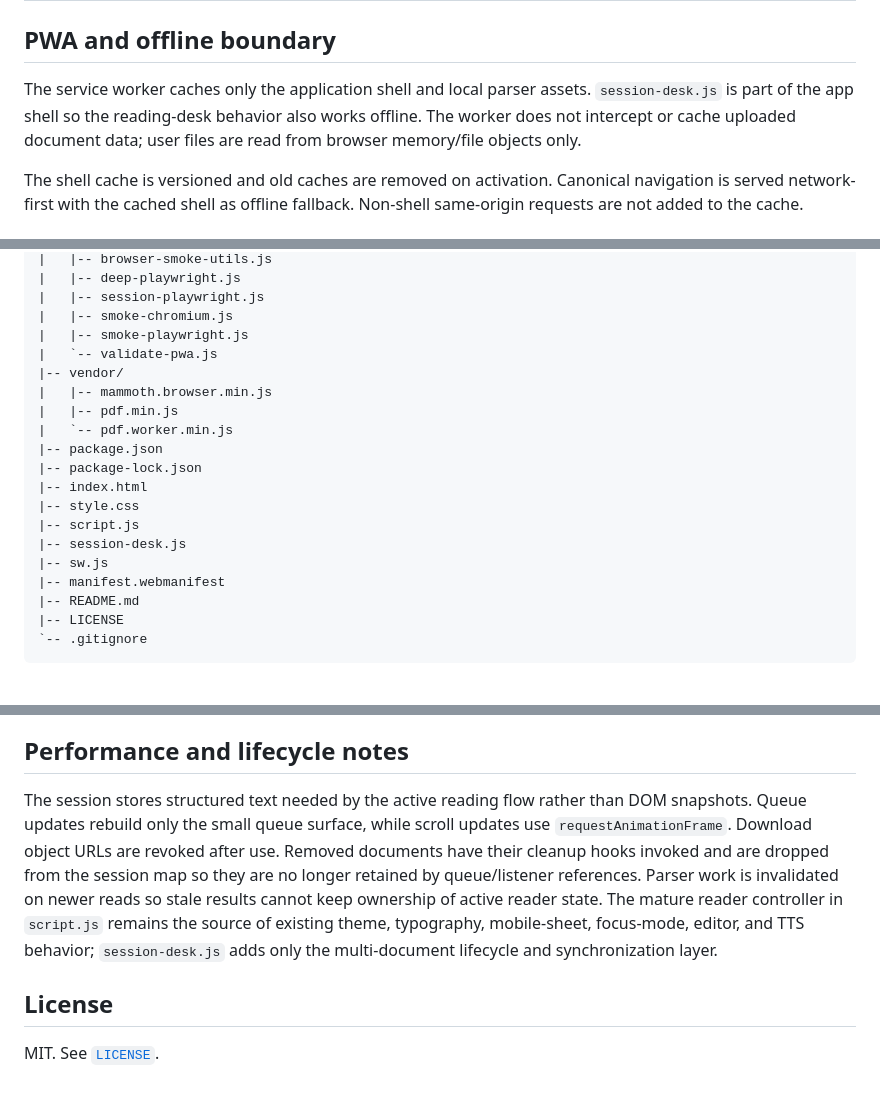
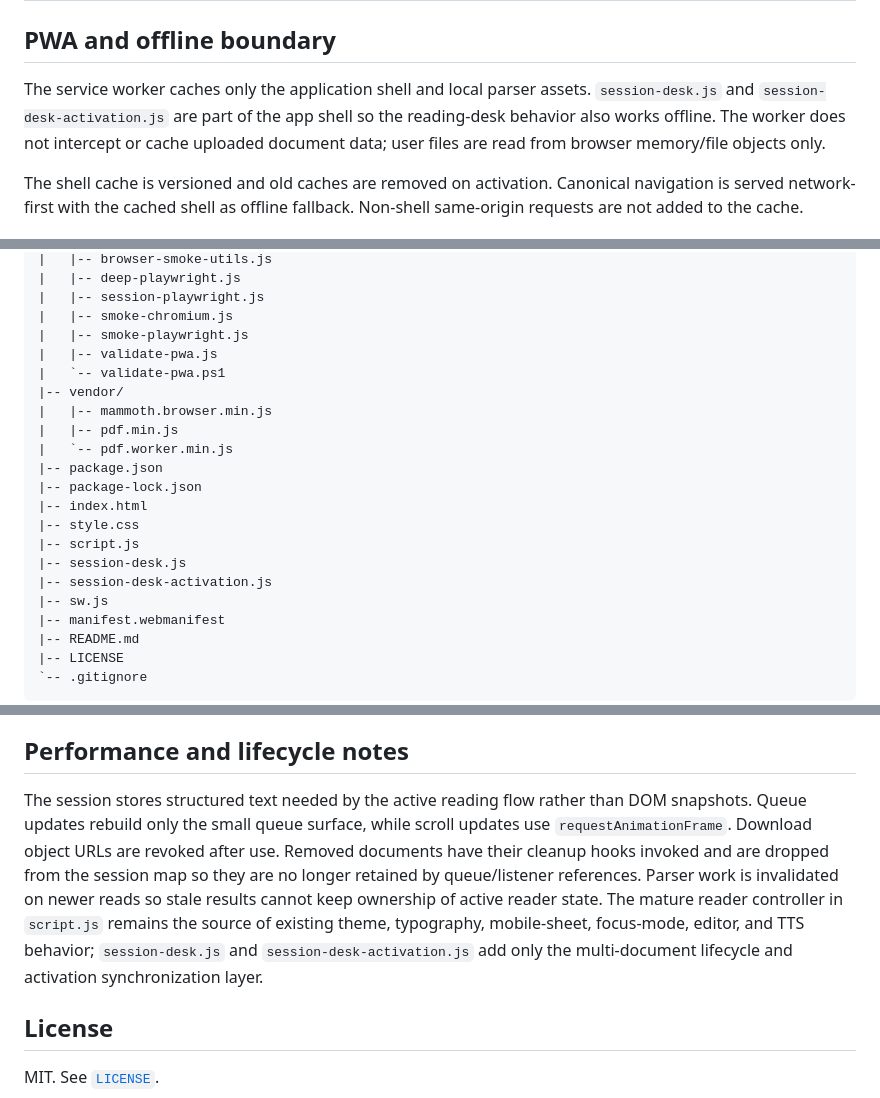
Before and after one commit to patelakash007/reader-webapp, a Markdown page: README.md, 3 parts joined by grey strips. GitHub-like rendering; blank space fills up the shorter version.

Commit message:
docs: include complete reading desk shell in project map

```diff
--- a/README.md
+++ b/README.md
@@ -85,7 +85,7 @@ The mobile queue is intentionally quiet: it shares the current typography, theme
 
 ## PWA and offline boundary
 
-The service worker caches only the application shell and local parser assets. `session-desk.js` is part of the app shell so the reading-desk behavior also works offline. The worker does not intercept or cache uploaded document data; user files are read from browser memory/file objects only.
+The service worker caches only the application shell and local parser assets. `session-desk.js` and `session-desk-activation.js` are part of the app shell so the reading-desk behavior also works offline. The worker does not intercept or cache uploaded document data; user files are read from browser memory/file objects only.
 
 The shell cache is versioned and old caches are removed on activation. Canonical navigation is served network-first with the cached shell as offline fallback. Non-shell same-origin requests are not added to the cache.
 
@@ -110,7 +110,8 @@ reader-webapp/
 |   |-- session-playwright.js
 |   |-- smoke-chromium.js
 |   |-- smoke-playwright.js
-|   `-- validate-pwa.js
+|   |-- validate-pwa.js
+|   `-- validate-pwa.ps1
 |-- vendor/
 |   |-- mammoth.browser.min.js
 |   |-- pdf.min.js
@@ -121,6 +122,7 @@ reader-webapp/
 |-- style.css
 |-- script.js
 |-- session-desk.js
+|-- session-desk-activation.js
 |-- sw.js
 |-- manifest.webmanifest
 |-- README.md
@@ -175,7 +177,7 @@ PDF/DOCX fixtures are created in temporary system locations and are not committe
 
 ## Performance and lifecycle notes
 
-The session stores structured text needed by the active reading flow rather than DOM snapshots. Queue updates rebuild only the small queue surface, while scroll updates use `requestAnimationFrame`. Download object URLs are revoked after use. Removed documents have their cleanup hooks invoked and are dropped from the session map so they are no longer retained by queue/listener references. Parser work is invalidated on newer reads so stale results cannot keep ownership of active reader state. The mature reader controller in `script.js` remains the source of existing theme, typography, mobile-sheet, focus-mode, editor, and TTS behavior; `session-desk.js` adds only the multi-document lifecycle and synchronization layer.
+The session stores structured text needed by the active reading flow rather than DOM snapshots. Queue updates rebuild only the small queue surface, while scroll updates use `requestAnimationFrame`. Download object URLs are revoked after use. Removed documents have their cleanup hooks invoked and are dropped from the session map so they are no longer retained by queue/listener references. Parser work is invalidated on newer reads so stale results cannot keep ownership of active reader state. The mature reader controller in `script.js` remains the source of existing theme, typography, mobile-sheet, focus-mode, editor, and TTS behavior; `session-desk.js` and `session-desk-activation.js` add only the multi-document lifecycle and activation synchronization layer.
 
 ## License
 
```
